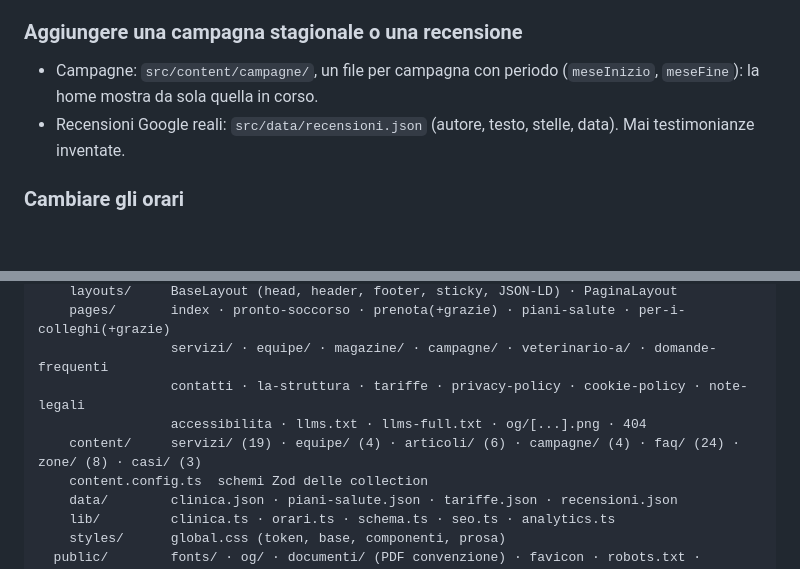
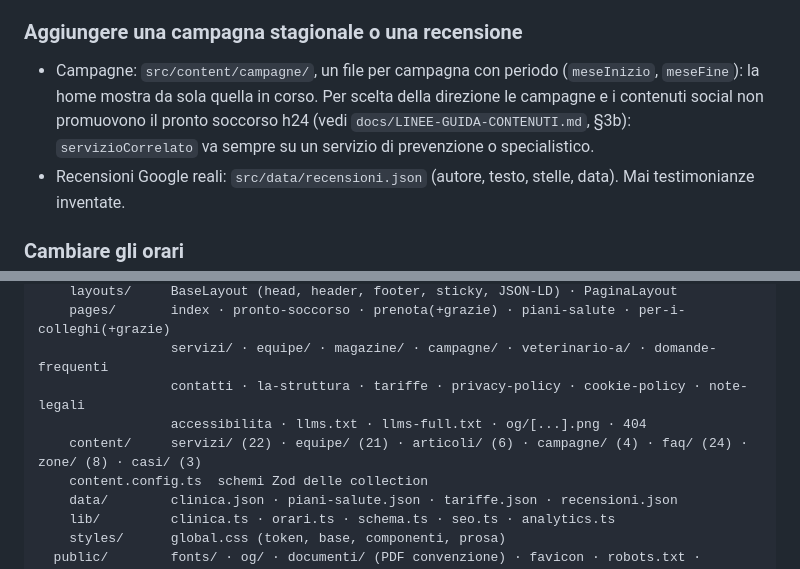
Before and after one commit to MADEONLINE/IlsuperteamAi, a Markdown page: clinica-del-bosco/README.md, 2 parts joined by grey strips. GitHub-like rendering; blank space fills up the shorter version.

Commit message:
docs(contenuti): pronto soccorso h24 fuori da campagne e social, campagna estiva su prevenzione
Co-Authored-By: Claude Fable 5.1 <noreply@anthropic.com>
Claude-Session: https://claude.ai/code/session_01Ex6QjkFhmuwDvzQazNHNxF

```diff
--- a/clinica-del-bosco/README.md
+++ b/clinica-del-bosco/README.md
@@ -88,7 +88,10 @@ prezzi sono definitivi imposta `prezziConfermati: true`. Stesso principio per
 ### Aggiungere una campagna stagionale o una recensione
 
 - Campagne: `src/content/campagne/`, un file per campagna con periodo (`meseInizio`,
-  `meseFine`): la home mostra da sola quella in corso.
+  `meseFine`): la home mostra da sola quella in corso. Per scelta della direzione le campagne
+  e i contenuti social non promuovono il pronto soccorso h24 (vedi
+  `docs/LINEE-GUIDA-CONTENUTI.md`, §3b): `servizioCorrelato` va sempre su un servizio di
+  prevenzione o specialistico.
 - Recensioni Google reali: `src/data/recensioni.json` (autore, testo, stelle, data). Mai
   testimonianze inventate.
 
@@ -233,7 +236,7 @@ clinica-del-bosco/
                  servizi/ · equipe/ · magazine/ · campagne/ · veterinario-a/ · domande-frequenti
                  contatti · la-struttura · tariffe · privacy-policy · cookie-policy · note-legali
                  accessibilita · llms.txt · llms-full.txt · og/[...].png · 404
-    content/     servizi/ (19) · equipe/ (4) · articoli/ (6) · campagne/ (4) · faq/ (24) · zone/ (8) · casi/ (3)
+    content/     servizi/ (22) · equipe/ (21) · articoli/ (6) · campagne/ (4) · faq/ (24) · zone/ (8) · casi/ (3)
     content.config.ts  schemi Zod delle collection
     data/        clinica.json · piani-salute.json · tariffe.json · recensioni.json
     lib/         clinica.ts · orari.ts · schema.ts · seo.ts · analytics.ts
```
Also changed, not shown: clinica-del-bosco/docs/LINEE-GUIDA-CONTENUTI.md (+6 -0 lines), 1 other file.
